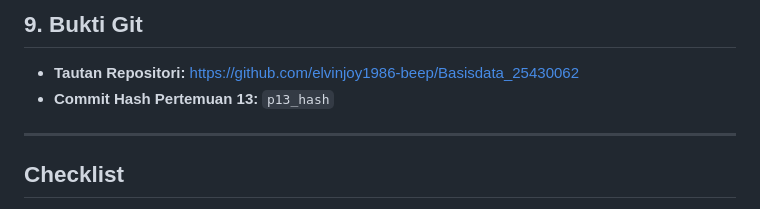
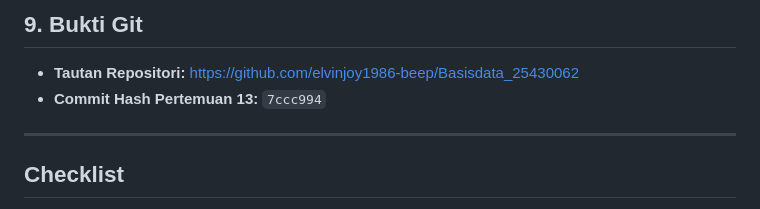
Before and after one commit to elvinjoy1986-beep/Basisdata_25430062, a Markdown page: Laporan/p13_laporan_25430062.md, the part around the change. Drawn GitHub-style.

```diff
--- a/Laporan/p13_laporan_25430062.md
+++ b/Laporan/p13_laporan_25430062.md
@@ -51,7 +51,7 @@ Penggunaan AI (Gemini) dimanfaatkan untuk membantu menyusun draf laporan Markdow
 
 ## 9. Bukti Git
 * **Tautan Repositori:** https://github.com/elvinjoy1986-beep/Basisdata_25430062
-* **Commit Hash Pertemuan 13:** `p13_hash`
+* **Commit Hash Pertemuan 13:** `7ccc994`
 
 ---
 
```
